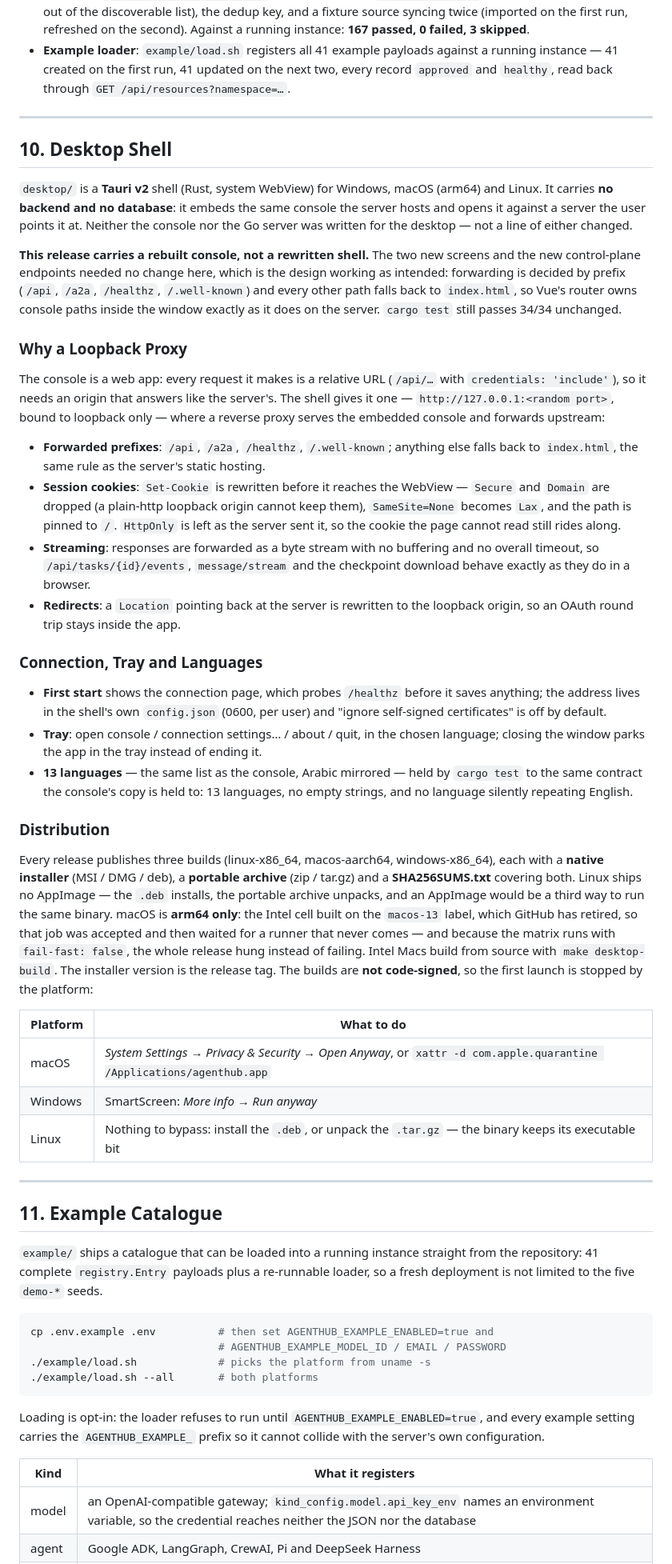
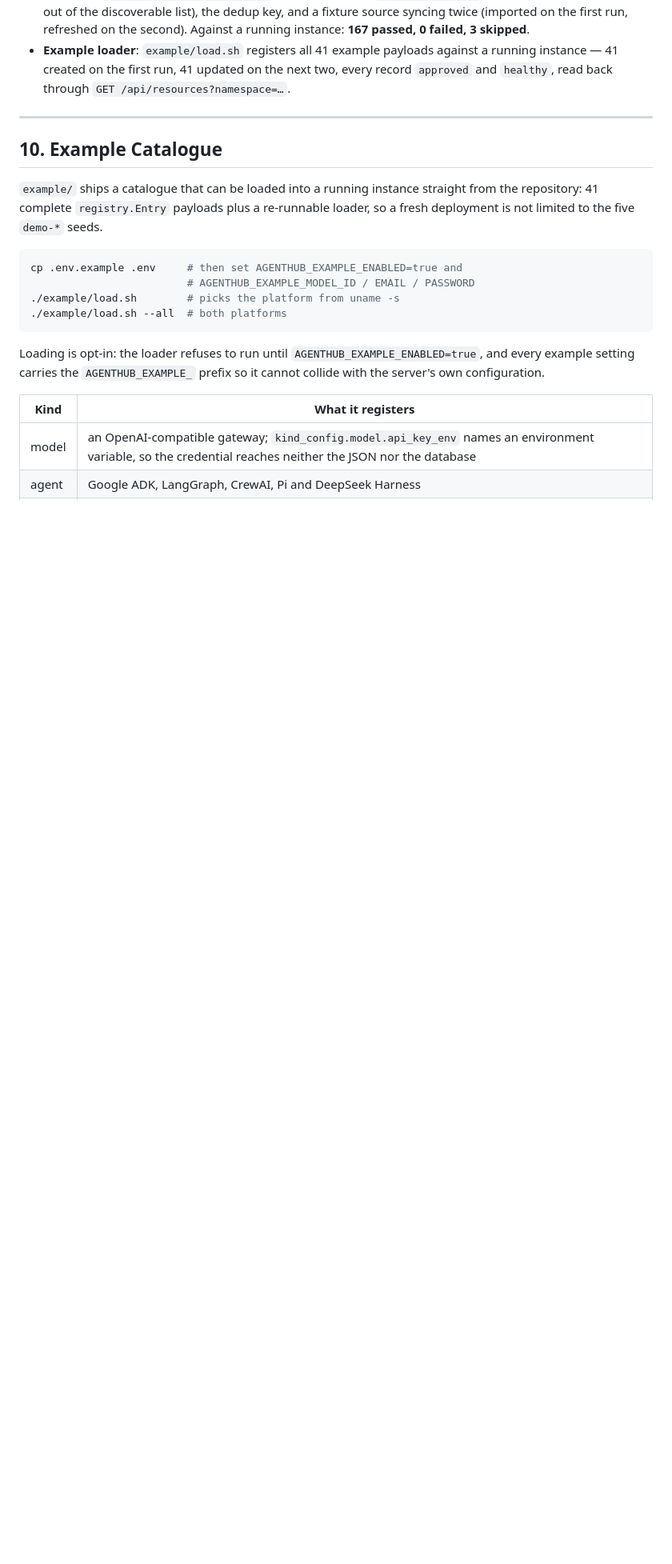
Before and after one commit to ariacompute/agenthub, a Markdown page: releasenotes.md, the part around one of its changes. Shown at 80% size. Rendered like a GitHub page; blank space fills up the shorter version.

````diff
--- a/releasenotes.md
+++ b/releasenotes.md
@@ -485,83 +505,17 @@ screen and a visual inspector for the A2A contract.
 
 ---
 
-## 10. Desktop Shell
-
-`desktop/` is a **Tauri v2** shell (Rust, system WebView) for Windows, macOS (arm64)
-and Linux. It carries **no backend and no database**: it embeds the same
-console the server hosts and opens it against a server the user points it at. Neither
-the console nor the Go server was written for the desktop — not a line of either
-changed.
-
-**This release carries a rebuilt console, not a rewritten shell.** The two new screens and the
-new control-plane endpoints needed no change here, which is the design working as
-intended: forwarding is decided by prefix (`/api`, `/a2a`, `/healthz`, `/.well-known`) and
-every other path falls back to `index.html`, so Vue's router owns console paths inside the
-window exactly as it does on the server. `cargo test` still passes 34/34 unchanged.
-
-### Why a Loopback Proxy
-
-The console is a web app: every request it makes is a relative URL (`/api/…` with
-`credentials: 'include'`), so it needs an origin that answers like the server's. The
-shell gives it one — `http://127.0.0.1:<random port>`, bound to loopback only — where
-a reverse proxy serves the embedded console and forwards upstream:
-
-- **Forwarded prefixes**: `/api`, `/a2a`, `/healthz`, `/.well-known`; anything else
-  falls back to `index.html`, the same rule as the server's static hosting.
-- **Session cookies**: `Set-Cookie` is rewritten before it reaches the WebView —
-  `Secure` and `Domain` are dropped (a plain-http loopback origin cannot keep them),
-  `SameSite=None` becomes `Lax`, and the path is pinned to `/`. `HttpOnly` is left as
-  the server sent it, so the cookie the page cannot read still rides along.
-- **Streaming**: responses are forwarded as a byte stream with no buffering and no
-  overall timeout, so `/api/tasks/{id}/events`, `message/stream` and the checkpoint
-  download behave exactly as they do in a browser.
-- **Redirects**: a `Location` pointing back at the server is rewritten to the loopback
-  origin, so an OAuth round trip stays inside the app.
-
-### Connection, Tray and Languages
-
-- **First start** shows the connection page, which probes `/healthz` before it saves
-  anything; the address lives in the shell's own `config.json` (0600, per user) and
-  "ignore self-signed certificates" is off by default.
-- **Tray**: open console / connection settings… / about / quit, in the chosen language;
-  closing the window parks the app in the tray instead of ending it.
-- **13 languages** — the same list as the console, Arabic mirrored — held by
-  `cargo test` to the same contract the console's copy is held to: 13 languages, no
-  empty strings, and no language silently repeating English.
-
-### Distribution
-
-Every release publishes three builds (linux-x86_64, macos-aarch64,
-windows-x86_64), each with a **native installer** (MSI / DMG / deb), a
-**portable archive** (zip / tar.gz) and a **SHA256SUMS.txt** covering both. Linux
-ships no AppImage — the `.deb` installs, the portable archive unpacks, and an
-AppImage would be a third way to run the same binary. macOS is
-**arm64 only**: the Intel cell built on the `macos-13` label, which GitHub has retired,
-so that job was accepted and then waited for a runner that never comes — and because
-the matrix runs with `fail-fast: false`, the whole release hung instead of failing.
-Intel Macs build from source with `make desktop-build`. The installer version is the
-release tag. The builds are **not code-signed**, so the first launch is stopped by the
-platform:
-
-| Platform | What to do |
-| --- | --- |
-| macOS | *System Settings → Privacy & Security → Open Anyway*, or `xattr -d com.apple.quarantine /Applications/agenthub.app` |
-| Windows | SmartScreen: *More info → Run anyway* |
-| Linux | Nothing to bypass: install the `.deb`, or unpack the `.tar.gz` — the binary keeps its executable bit |
-
----
-
-## 11. Example Catalogue
+## 10. Example Catalogue
 
 `example/` ships a catalogue that can be loaded into a running instance straight from the
 repository: 41 complete `registry.Entry` payloads plus a re-runnable loader, so a fresh
 deployment is not limited to the five `demo-*` seeds.
 
 ```bash
-cp .env.example .env          # then set AGENTHUB_EXAMPLE_ENABLED=true and
-                              # AGENTHUB_EXAMPLE_MODEL_ID / EMAIL / PASSWORD
-./example/load.sh             # picks the platform from uname -s
-./example/load.sh --all       # both platforms
+cp .env.example .env     # then set AGENTHUB_EXAMPLE_ENABLED=true and
+                         # AGENTHUB_EXAMPLE_MODEL_ID / EMAIL / PASSWORD
+./example/load.sh        # picks the platform from uname -s
+./example/load.sh --all  # both platforms
 ```
 
 Loading is opt-in: the loader refuses to run until `AGENTHUB_EXAMPLE_ENABLED=true`, and every
````
Also changed, not shown: other parts of releasenotes.md (+97 -12 lines), releasenotes_cn.md (+78 -68 lines).
